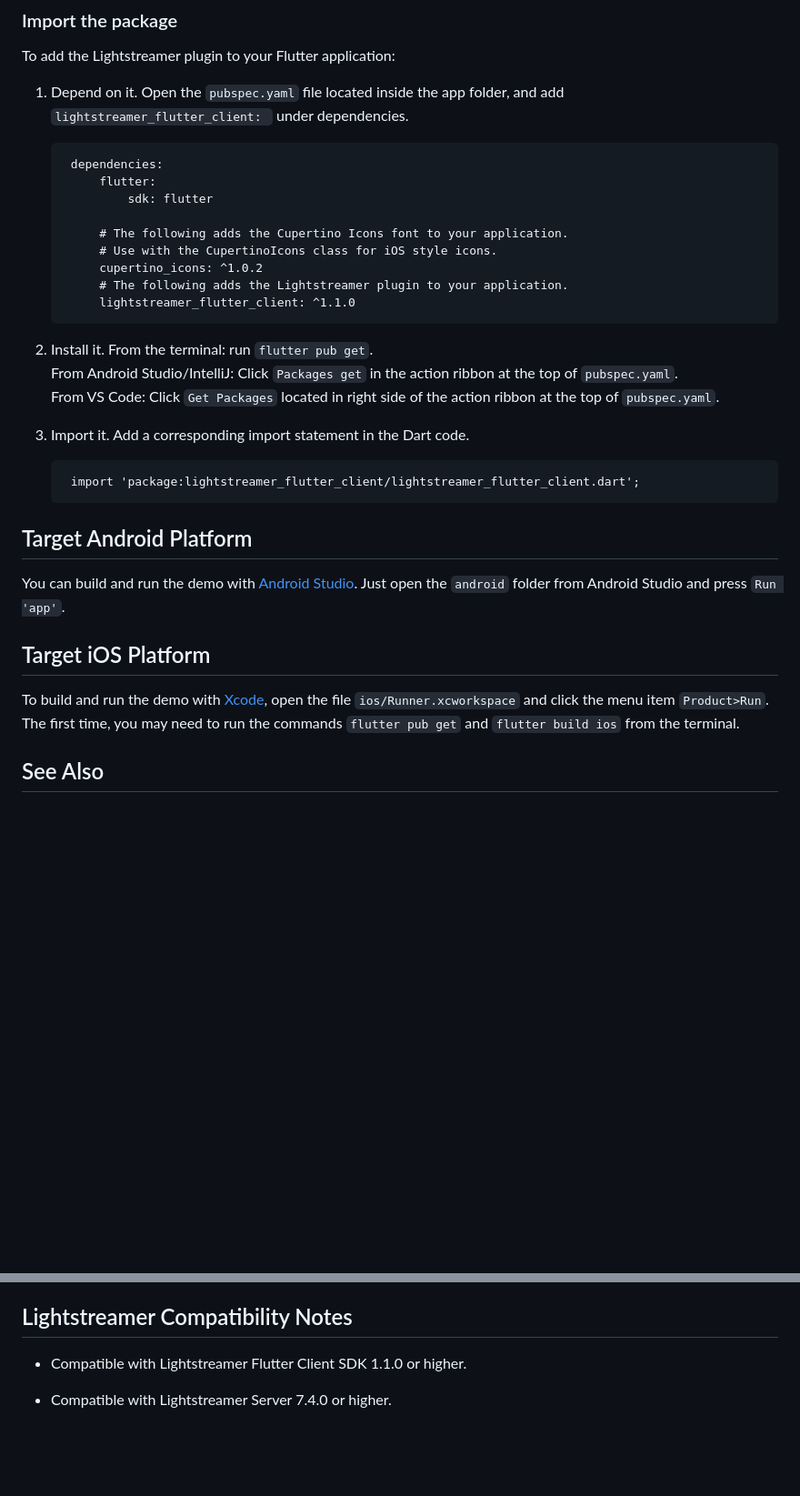
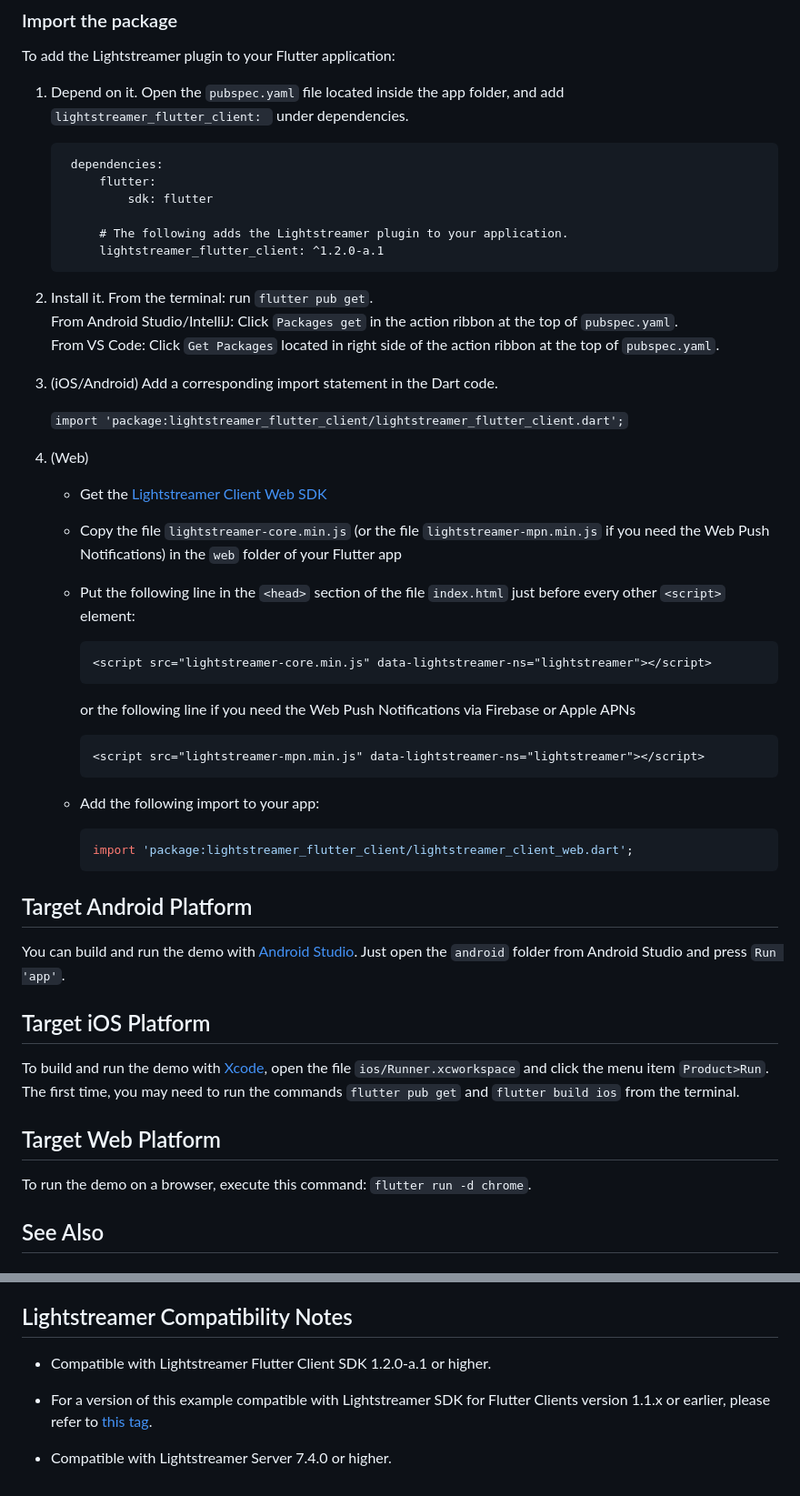
Before and after one commit to Lightstreamer/Lightstreamer-example-StockList-client-flutter, a Markdown page: README.md, 2 parts joined by grey strips. Shown: that part at 91% size. Rendered like a GitHub page; blank space fills up the shorter version.

````diff
--- a/README.md
+++ b/README.md
@@ -20,20 +20,39 @@ To add the Lightstreamer plugin to your Flutter application:
             flutter:
                 sdk: flutter
 
-            # The following adds the Cupertino Icons font to your application.
-            # Use with the CupertinoIcons class for iOS style icons.
-            cupertino_icons: ^1.0.2
             # The following adds the Lightstreamer plugin to your application.
-            lightstreamer_flutter_client: ^1.1.0
+            lightstreamer_flutter_client: ^1.2.0-a.1
 
 2. Install it. From the terminal: run `flutter pub get`.\
 From Android Studio/IntelliJ: Click `Packages get` in the action ribbon at the top of `pubspec.yaml`.\
 From VS Code: Click `Get Packages` located in right side of the action ribbon at the top of `pubspec.yaml`.
 
-3. Import it. Add a corresponding import statement in the Dart code.
+3. (iOS/Android) Add a corresponding import statement in the Dart code.
 
-        import 'package:lightstreamer_flutter_client/lightstreamer_flutter_client.dart';
+    `import 'package:lightstreamer_flutter_client/lightstreamer_flutter_client.dart';`
 
+4. (Web)
+    - Get the [Lightstreamer Client Web SDK](https://www.npmjs.com/package/lightstreamer-client-web)
+
+    - Copy the file `lightstreamer-core.min.js` (or the file `lightstreamer-mpn.min.js` if you need the Web Push Notifications) in the `web` folder of your Flutter app
+
+    - Put the following line in the `<head>` section of the file `index.html` just before every other `<script>` element:
+
+        ```html
+        <script src="lightstreamer-core.min.js" data-lightstreamer-ns="lightstreamer"></script>
+        ```
+
+        or the following line if you need the Web Push Notifications via Firebase or Apple APNs
+
+        ```html
+        <script src="lightstreamer-mpn.min.js" data-lightstreamer-ns="lightstreamer"></script>
+        ```
+
+    - Add the following import to your app:
+
+        ```dart
+        import 'package:lightstreamer_flutter_client/lightstreamer_client_web.dart';
+        ```
 
 ## Target Android Platform
 
@@ -43,6 +62,10 @@ Just open the `android` folder from Android Studio and press `Run 'app'`.
 ## Target iOS Platform
 
 To build and run the demo with [Xcode](https://developer.apple.com/xcode/), open the file `ios/Runner.xcworkspace` and click the menu item `Product>Run`. The first time, you may need to run the commands `flutter pub get` and `flutter build ios` from the terminal.
+
+## Target Web Platform
+
+To run the demo on a browser, execute this command: `flutter run -d chrome`.
 
 ## See Also
 
@@ -60,6 +83,8 @@ To build and run the demo with [Xcode](https://developer.apple.com/xcode/), open
 
 ## Lightstreamer Compatibility Notes
 
-* Compatible with Lightstreamer Flutter Client SDK 1.1.0 or higher.
+* Compatible with Lightstreamer Flutter Client SDK 1.2.0-a.1 or higher.
+
+* For a version of this example compatible with Lightstreamer SDK for Flutter Clients version 1.1.x or earlier, please refer to [this tag](https://github.com/Lightstreamer/Lightstreamer-example-StockList-client-flutter/releases/tag/for_client_1.1.x).
 
 * Compatible with Lightstreamer Server 7.4.0 or higher.
````
